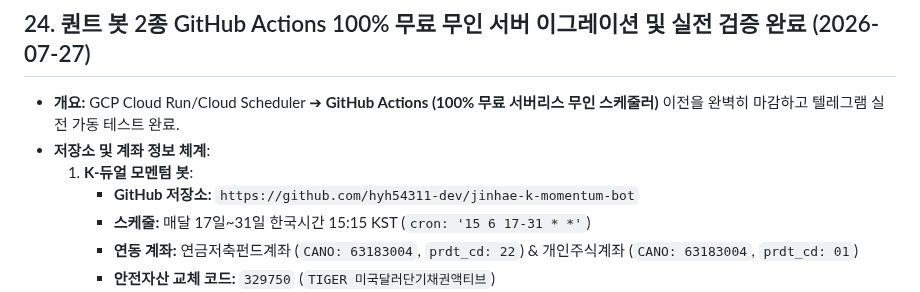
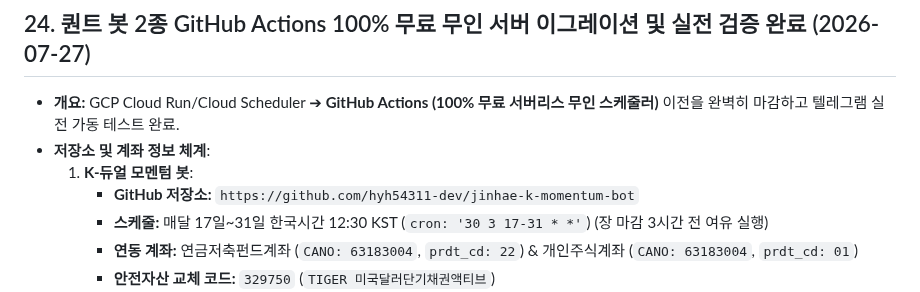
Before and after one commit to hyh54311-dev/jinhae-admission-system, a Markdown page: .agents/AGENTS.md, the part around the change. GitHub-like rendering.

Commit message:
Docs: Update K-Momentum bot cron schedule to 12:30 KST in AGENTS.md

```diff
--- a/.agents/AGENTS.md
+++ b/.agents/AGENTS.md
@@ -192,7 +192,7 @@
 - **저장소 및 계좌 정보 체계**:
   1. **K-듀얼 모멘텀 봇**:
      - **GitHub 저장소:** `https://github.com/hyh54311-dev/jinhae-k-momentum-bot`
-     - **스케줄:** 매달 17일~31일 한국시간 15:15 KST (`cron: '15 6 17-31 * *'`)
+     - **스케줄:** 매달 17일~31일 한국시간 12:30 KST (`cron: '30 3 17-31 * *'`) (장 마감 3시간 전 여유 실행)
      - **연동 계좌:** 연금저축펀드계좌 (`CANO: 63183004`, `prdt_cd: 22`) & 개인주식계좌 (`CANO: 63183004`, `prdt_cd: 01`)
      - **안전자산 교체 코드:** `329750` (`TIGER 미국달러단기채권액티브`)
      - **GitHub Secrets (6개):** `KIS_MOMENTUM_APP_KEY`, `KIS_MOMENTUM_APP_SECRET`, `KIS_PENSION_CANO` (`63183004`), `KIS_STOCK_CANO` (`63183004`), `TELEGRAM_TOKEN` (`8407908239:AAHgWACsaJ9y4JMkxI0iC4Kyhs4RNbxpdaY`), `TELEGRAM_CHAT_ID` (`8518409134`)
```
